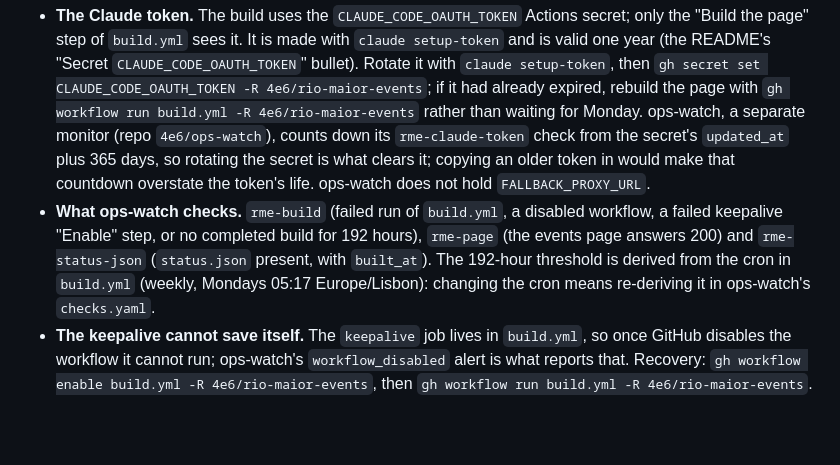
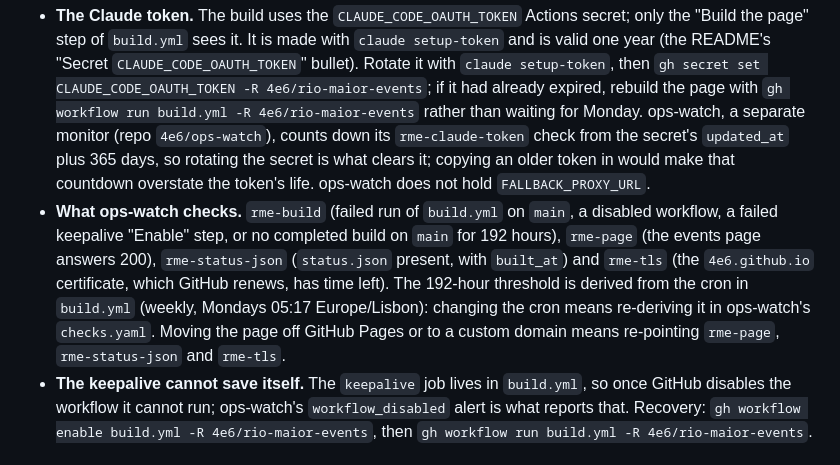
Before and after one commit to 4e6/rio-maior-events, a Markdown page: .wiki/architecture/rio-maior-events.md, the part around the change. Drawn GitHub-style; blank space fills up the shorter version.

Commit message:
Wiki: ops-watch also checks the Pages certificate, and builds on main only
Co-Authored-By: Claude Opus 5.5 <noreply@anthropic.com>

```diff
--- a/.wiki/architecture/rio-maior-events.md
+++ b/.wiki/architecture/rio-maior-events.md
@@ -287,12 +287,15 @@ dark.
   365 days, so rotating the secret is what clears it; copying an older token in
   would make that countdown overstate the token's life. ops-watch does not hold
   `FALLBACK_PROXY_URL`.
-- **What ops-watch checks.** `rme-build` (failed run of `build.yml`, a disabled
-  workflow, a failed keepalive "Enable" step, or no completed build for 192
-  hours), `rme-page` (the events page answers 200) and `rme-status-json`
-  (`status.json` present, with `built_at`). The 192-hour threshold is derived
-  from the cron in `build.yml` (weekly, Mondays 05:17 Europe/Lisbon): changing
-  the cron means re-deriving it in ops-watch's `checks.yaml`.
+- **What ops-watch checks.** `rme-build` (failed run of `build.yml` on `main`, a
+  disabled workflow, a failed keepalive "Enable" step, or no completed build on
+  `main` for 192 hours), `rme-page` (the events page answers 200),
+  `rme-status-json` (`status.json` present, with `built_at`) and `rme-tls` (the
+  `4e6.github.io` certificate, which GitHub renews, has time left). The 192-hour
+  threshold is derived from the cron in `build.yml` (weekly, Mondays 05:17
+  Europe/Lisbon): changing the cron means re-deriving it in ops-watch's
+  `checks.yaml`. Moving the page off GitHub Pages or to a custom domain means
+  re-pointing `rme-page`, `rme-status-json` and `rme-tls`.
 - **The keepalive cannot save itself.** The `keepalive` job lives in `build.yml`,
   so once GitHub disables the workflow it cannot run; ops-watch's
   `workflow_disabled` alert is what reports that. Recovery: `gh workflow enable
```
